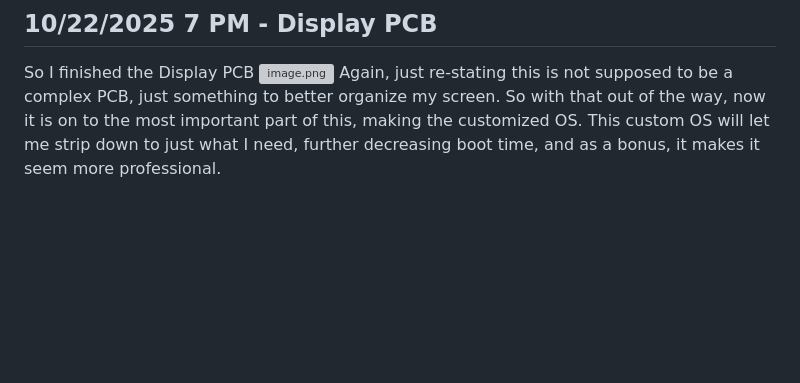
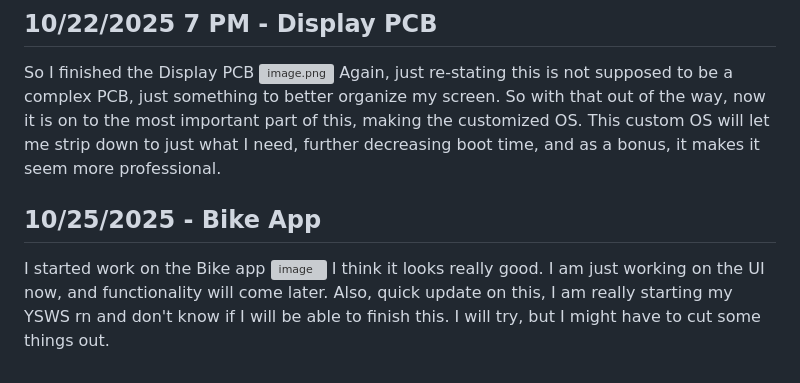
Before and after one commit to Choccy-vr/BeanBike, a Markdown page: JOURNAL.md, the part around the change. Rendered like a GitHub page; blank space fills up the shorter version; grey boxes are pictures that could not be loaded.

```diff
--- a/JOURNAL.md
+++ b/JOURNAL.md
@@ -150,3 +150,9 @@ Most of the time spent on this journal was researching, I couldn't choose what t
 So I finished the Display PCB
 ![image.png](https://blueprint.hackclub.com/user-attachments/blobs/proxy/eyJfcmFpbHMiOnsiZGF0YSI6NDU3OSwicHVyIjoiYmxvYl9pZCJ9fQ==--2bc1e2595868143400e8865724199583cefaddb9/image.png)
 Again, just re-stating this is not supposed to be a complex PCB, just something to better organize my screen. So with that out of the way, now it is on to the most important part of this, making the customized OS. This custom OS will let me strip down to just what I need, further decreasing boot time, and as a bonus, it makes it seem more professional.
+
+## 10/25/2025 - Bike App
+
+I started work on the Bike app
+![image](https://blueprint.hackclub.com/user-attachments/blobs/proxy/eyJfcmFpbHMiOnsiZGF0YSI6NTQ2NCwicHVyIjoiYmxvYl9pZCJ9fQ==--24a473f7c6f2d85725f4cca788a7aaed30806331/image.png)
+I think it looks really good. I am just working on the UI now, and functionality will come later. Also, quick update on this, I am really starting my YSWS rn and don't know if I will be able to finish this. I will try, but I might have to cut some things out.
```
